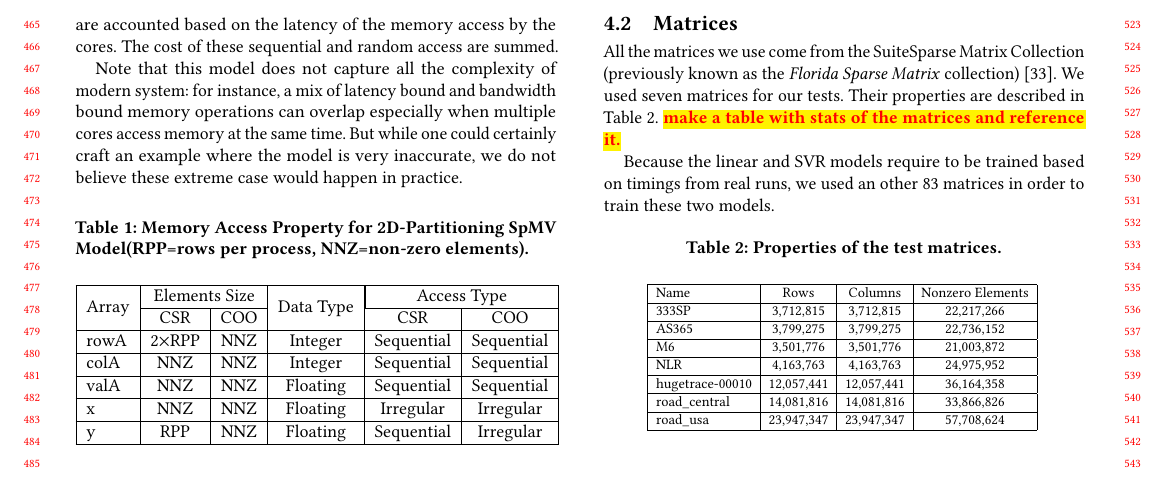
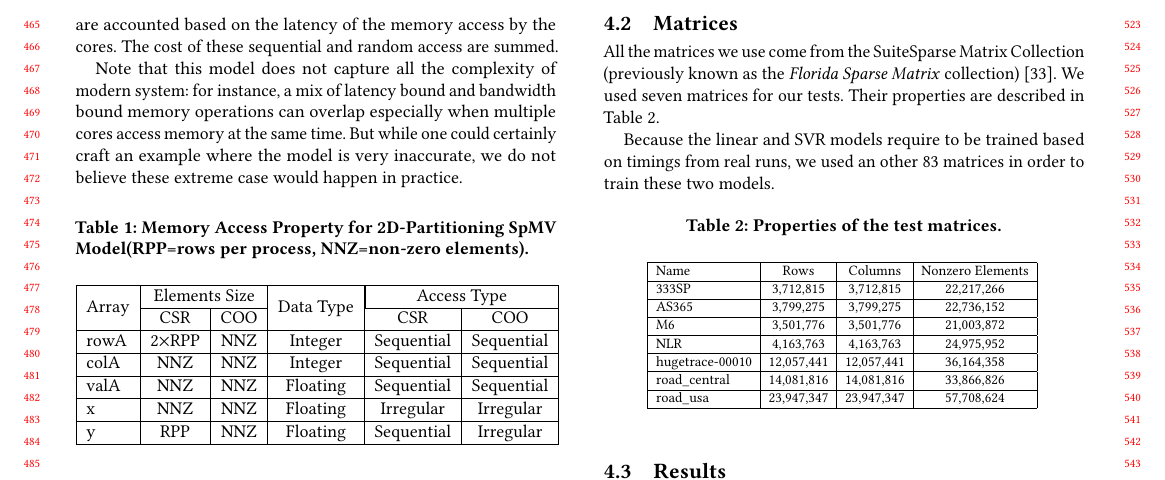
Before and after one commit to marufdsi/ConferencePapers, a LaTeX paper (ICPP2021/spmv_model.tex): part of page 5 of 8, cut so that both start at the same text. Compiled offline with pdfLaTeX.

```diff
--- a/ICPP2021/spmv_model.tex
+++ b/ICPP2021/spmv_model.tex
@@ -667,7 +667,7 @@
 (previously known as the \textit{Florida Sparse Matrix}
 collection)~\cite{Davis11}. We used seven matrices for our
 tests. Their properties are described in Table~\ref{tab:test_mat_info}.
-\todo{make a table with stats of the matrices and reference it.}
+%\todo{make a table with stats of the matrices and reference it.}
 
 Because the linear and SVR models require to be trained based on
 timings from real runs, we used an other 83 matrices in order to train
```
